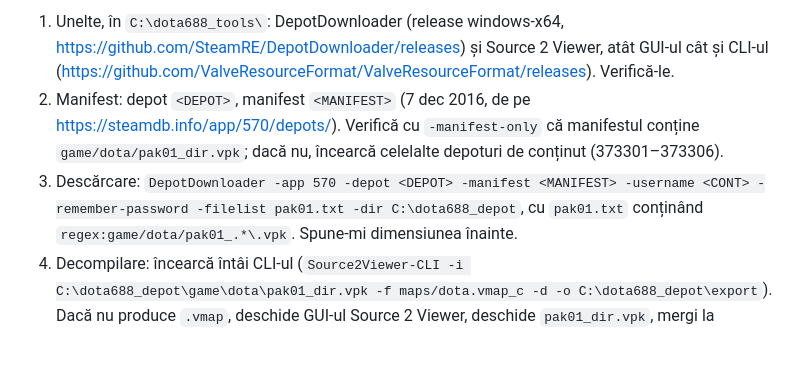
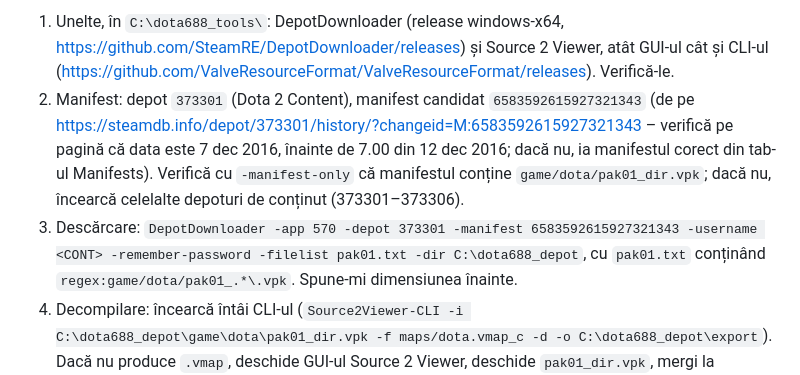
Before and after one commit to cobrabm12/Dota-workshopmap-beforepatch7, a Markdown page: docs/PROMPT_HARTA.md, the part around the change. Drawn GitHub-style; blank space fills up the shorter version.

Commit message:
PROMPT_HARTA: manifestul candidat pentru depot 373301
Co-Authored-By: Claude Fable 5.1 <noreply@anthropic.com>
Claude-Session: https://claude.ai/code/session_012A39EDHQkepWi9QUhFhqrE

```diff
--- a/docs/PROMPT_HARTA.md
+++ b/docs/PROMPT_HARTA.md
@@ -80,9 +80,11 @@ Reguli:
 Pașii:
 1. Unelte, în `C:\dota688_tools\`: DepotDownloader (release windows-x64, https://github.com/SteamRE/DepotDownloader/releases)
    și Source 2 Viewer, atât GUI-ul cât și CLI-ul (https://github.com/ValveResourceFormat/ValveResourceFormat/releases). Verifică-le.
-2. Manifest: depot `<DEPOT>`, manifest `<MANIFEST>` (7 dec 2016, de pe https://steamdb.info/app/570/depots/). Verifică cu
+2. Manifest: depot `373301` (Dota 2 Content), manifest candidat `6583592615927321343` (de pe
+   https://steamdb.info/depot/373301/history/?changeid=M:6583592615927321343 – verifică pe pagină că data este 7 dec 2016,
+   înainte de 7.00 din 12 dec 2016; dacă nu, ia manifestul corect din tab-ul Manifests). Verifică cu
    `-manifest-only` că manifestul conține `game/dota/pak01_dir.vpk`; dacă nu, încearcă celelalte depoturi de conținut (373301–373306).
-3. Descărcare: `DepotDownloader -app 570 -depot <DEPOT> -manifest <MANIFEST> -username <CONT> -remember-password
+3. Descărcare: `DepotDownloader -app 570 -depot 373301 -manifest 6583592615927321343 -username <CONT> -remember-password
    -filelist pak01.txt -dir C:\dota688_depot`, cu `pak01.txt` conținând `regex:game/dota/pak01_.*\.vpk`. Spune-mi dimensiunea înainte.
 4. Decompilare: încearcă întâi CLI-ul (`Source2Viewer-CLI -i C:\dota688_depot\game\dota\pak01_dir.vpk -f maps/dota.vmap_c -d -o C:\dota688_depot\export`).
    Dacă nu produce `.vmap`, deschide GUI-ul Source 2 Viewer, deschide `pak01_dir.vpk`, mergi la `maps/dota.vmap_c`, click dreapta →
```
